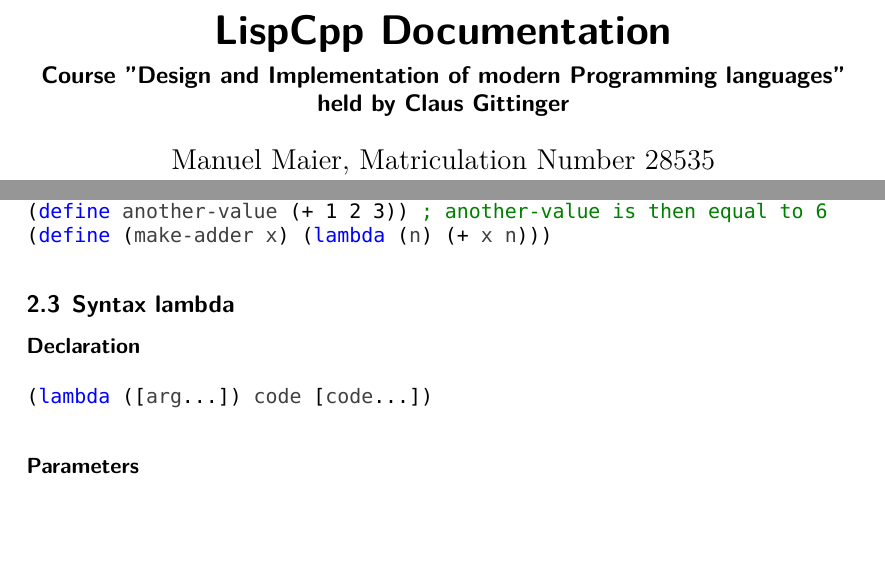
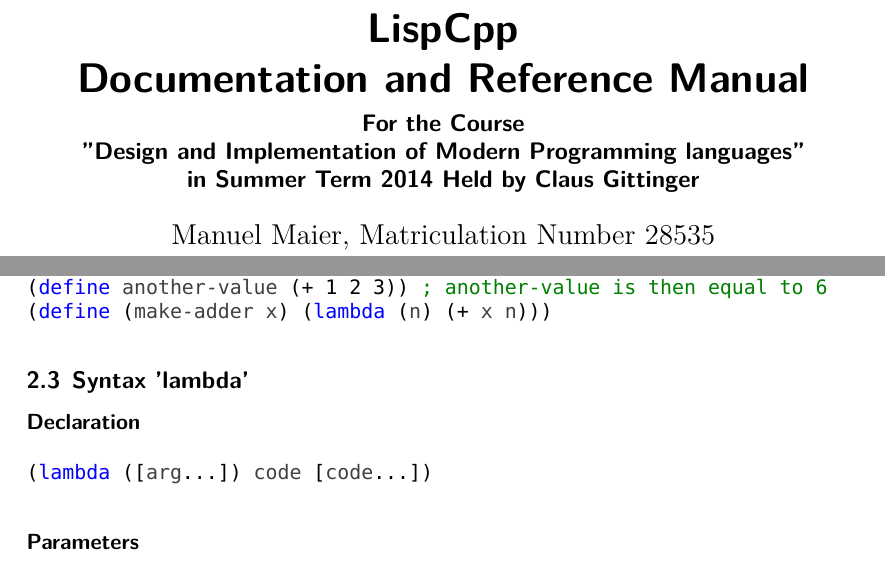
Before and after one commit to Manuzor/LispCpp, a LaTeX document (documents/documentation/documentation.tex, which reads documents/documentation/builtins/lambda.tex): two parts of pages 1 and 3 of 5, joined at a grey line, cut so that both start at the same text, the shorter picture padded with empty space. Compiled offline with XeLaTeX; a missing font is replaced by an installed copy or a similar font.

Commit message:
Improved title and did a small fix

```diff
--- a/documents/documentation/builtins/lambda.tex
+++ b/documents/documentation/builtins/lambda.tex
@@ -1,4 +1,4 @@
-\subsection{Syntax lambda}
+\subsection{Syntax 'lambda'}
 \label{builtins/lambda}
 
 \subsubsection*{Declaration}
--- a/documents/documentation/documentation.tex
+++ b/documents/documentation/documentation.tex
@@ -30,8 +30,11 @@
 \usepackage[pdfborder={0 0 0 0}]{hyperref}
 
 % Title Page
-\title{LispCpp Documentation}
-\subtitle{Course "Design and Implementation of modern Programming languages" held by Claus Gittinger}
+\title{LispCpp\\
+	Documentation and Reference Manual}
+\subtitle{For the Course\\
+	"Design and Implementation of Modern Programming languages"\\
+	in Summer Term 2014 Held by Claus Gittinger}
 \author{Manuel Maier, Matriculation Number 28535\\
 		Stuttgart Media University}
 \date{\today}
```
